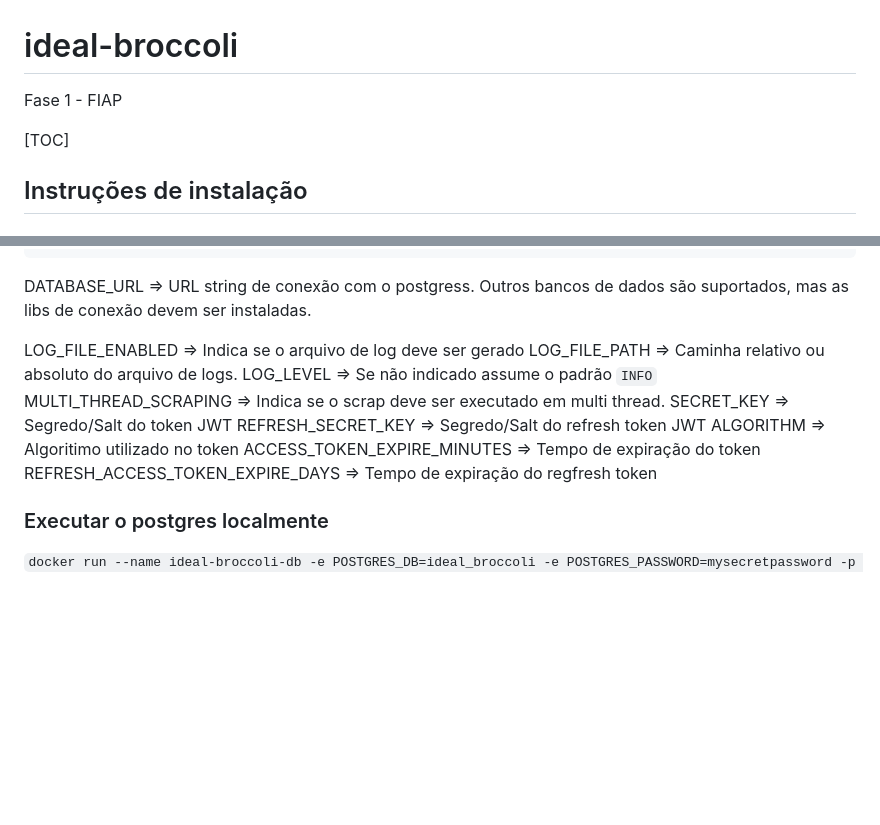
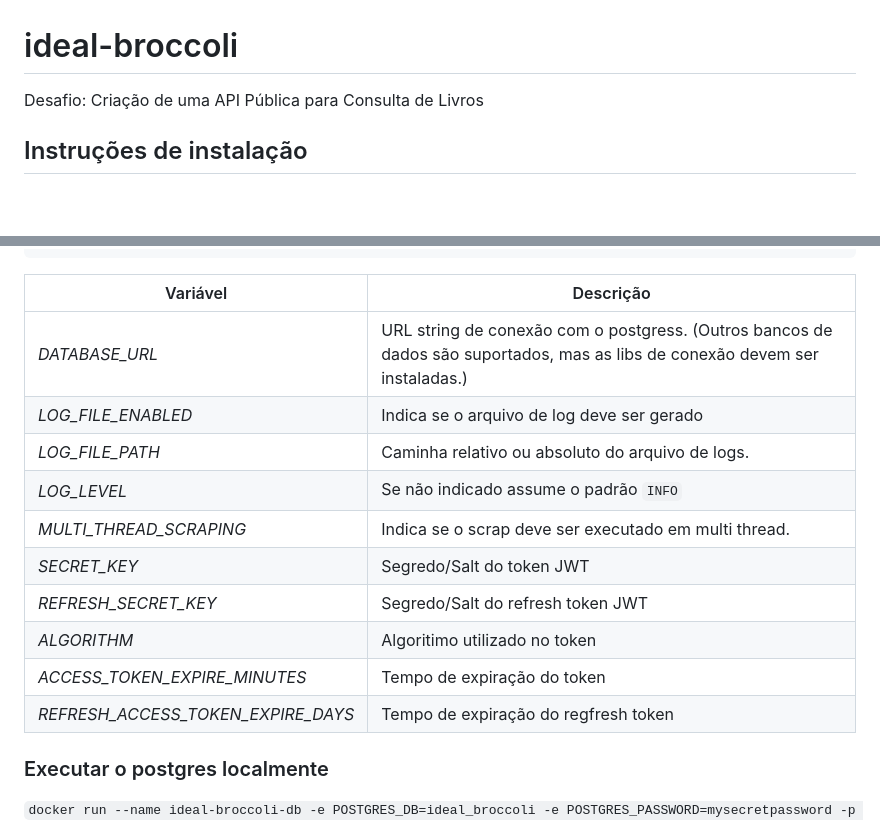
Before and after one commit to Getinstance/ideal-broccoli, a Markdown page: README.md, 2 parts joined by grey strips. GitHub-like rendering; blank space fills up the shorter version.

Commit message:
doc: um pouco mais de README #4 [skip render]

````diff
--- a/README.md
+++ b/README.md
@@ -1,8 +1,6 @@
 # ideal-broccoli
 
-Fase 1 - FIAP
-
-[TOC]
+Desafio: Criação de uma API Pública para Consulta de Livros
 
 ## Instruções de instalação
 
@@ -26,18 +24,18 @@ ACCESS_TOKEN_EXPIRE_MINUTES=30
 REFRESH_ACCESS_TOKEN_EXPIRE_DAYS=14
 ```
 
-DATABASE_URL => URL string de conexão com o postgress.
-Outros bancos de dados são suportados, mas as libs de conexão devem ser instaladas.
-
-LOG_FILE_ENABLED => Indica se o arquivo de log deve ser gerado
-LOG_FILE_PATH => Caminha relativo ou absoluto do arquivo de logs.
-LOG_LEVEL => Se não indicado assume o padrão `INFO`
-MULTI_THREAD_SCRAPING => Indica se o scrap deve ser executado em multi thread.
-SECRET_KEY => Segredo/Salt do token JWT
-REFRESH_SECRET_KEY => Segredo/Salt do refresh token JWT
-ALGORITHM => Algoritimo utilizado no token
-ACCESS_TOKEN_EXPIRE_MINUTES => Tempo de expiração do token
-REFRESH_ACCESS_TOKEN_EXPIRE_DAYS => Tempo de expiração do regfresh token
+| Variável | Descrição |
+|---|---|
+|*DATABASE_URL*| URL string de conexão com o postgress. (Outros bancos de dados são suportados, mas as libs de conexão devem ser instaladas.)|
+|*LOG_FILE_ENABLED* | Indica se o arquivo de log deve ser gerado|
+|*LOG_FILE_PATH* | Caminha relativo ou absoluto do arquivo de logs.|
+|*LOG_LEVEL* | Se não indicado assume o padrão `INFO`|
+|*MULTI_THREAD_SCRAPING* | Indica se o scrap deve ser executado em multi thread.|
+|*SECRET_KEY* | Segredo/Salt do token JWT|
+|*REFRESH_SECRET_KEY* | Segredo/Salt do refresh token JWT|
+|*ALGORITHM* | Algoritimo utilizado no token|
+|*ACCESS_TOKEN_EXPIRE_MINUTES* | Tempo de expiração do token|
+|*REFRESH_ACCESS_TOKEN_EXPIRE_DAYS* | Tempo de expiração do regfresh token|
 
 ### Executar o postgres localmente
 
````
Also changed, not shown: other parts of README.md (+1 -1 lines).
